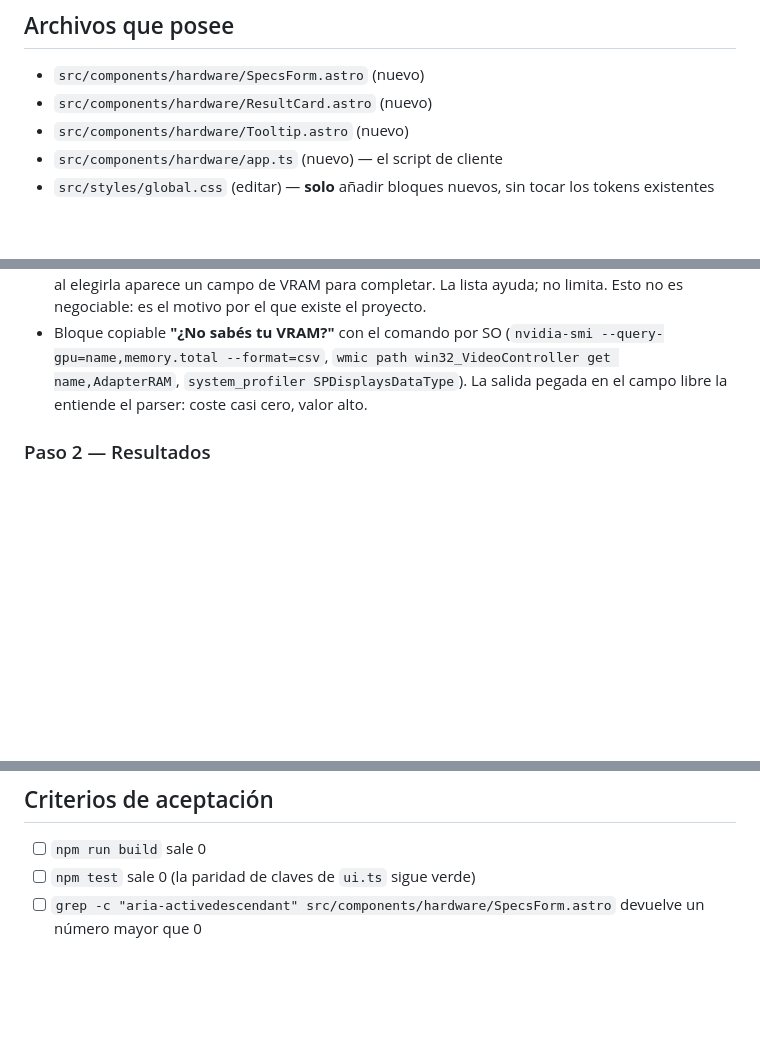
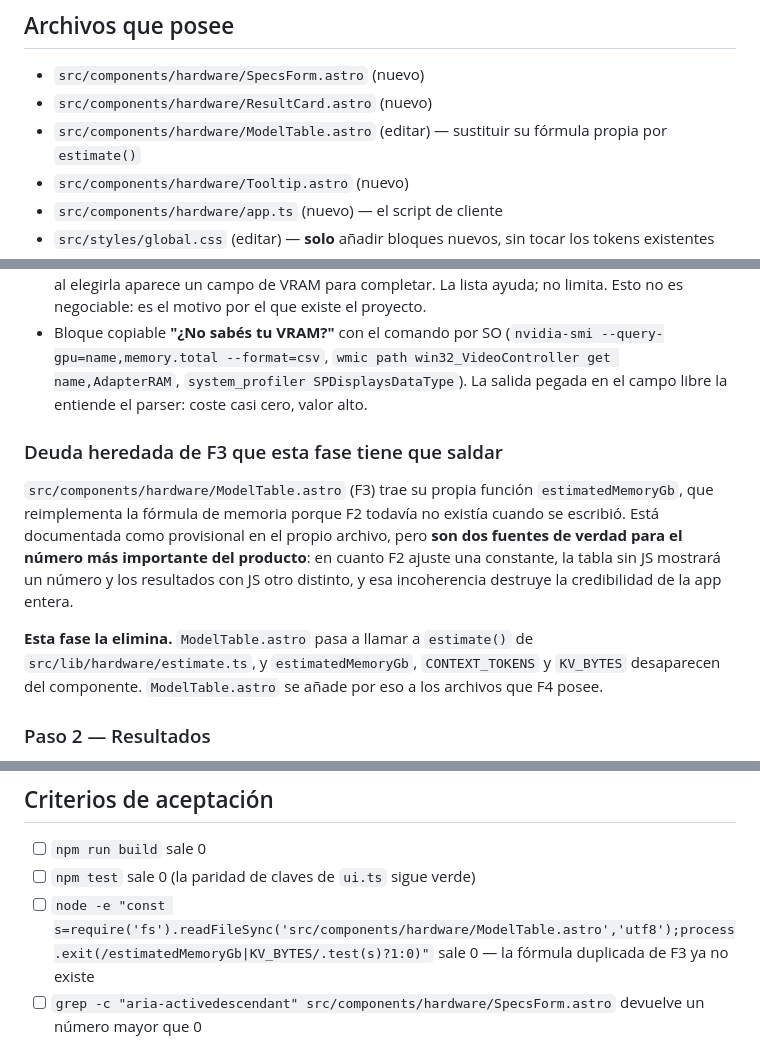
Before and after one commit to Gunz-cop/DescargasIA, a Markdown page: docs/fases/F4.md, 3 parts joined by grey strips. Rendered like a GitHub page; blank space fills up the shorter version.

```diff
--- a/docs/fases/F4.md
+++ b/docs/fases/F4.md
@@ -25,6 +25,7 @@ La experiencia. Móvil primero, elegante, con tooltips que enseñan. **El requis
 
 - `src/components/hardware/SpecsForm.astro` (nuevo)
 - `src/components/hardware/ResultCard.astro` (nuevo)
+- `src/components/hardware/ModelTable.astro` (editar) — sustituir su fórmula propia por `estimate()`
 - `src/components/hardware/Tooltip.astro` (nuevo)
 - `src/components/hardware/app.ts` (nuevo) — el script de cliente
 - `src/styles/global.css` (editar) — **solo** añadir bloques nuevos, sin tocar los tokens existentes
@@ -50,6 +51,12 @@ La experiencia. Móvil primero, elegante, con tooltips que enseñan. **El requis
 - **Combobox creatable** para la GPU, patrón ARIA 1.2: `role="combobox"` **sobre el `<input>`**, no sobre el contenedor; `aria-expanded`, `aria-controls`, `aria-haspopup="listbox"`, `aria-activedescendant`. El foco del DOM **nunca sale del input**: la opción activa se marca con `aria-activedescendant`. `↑↓` navegan, `Enter` confirma, `Esc` cierra.
   **Cualquier texto es un valor válido.** Si no hay coincidencia, la última opción de la lista es siempre *"Usar «lo que escribiste» →"*, y al elegirla aparece un campo de VRAM para completar. La lista ayuda; no limita. Esto no es negociable: es el motivo por el que existe el proyecto.
 - Bloque copiable **"¿No sabés tu VRAM?"** con el comando por SO (`nvidia-smi --query-gpu=name,memory.total --format=csv`, `wmic path win32_VideoController get name,AdapterRAM`, `system_profiler SPDisplaysDataType`). La salida pegada en el campo libre la entiende el parser: coste casi cero, valor alto.
+
+### Deuda heredada de F3 que esta fase tiene que saldar
+
+`src/components/hardware/ModelTable.astro` (F3) trae su propia función `estimatedMemoryGb`, que reimplementa la fórmula de memoria porque F2 todavía no existía cuando se escribió. Está documentada como provisional en el propio archivo, pero **son dos fuentes de verdad para el número más importante del producto**: en cuanto F2 ajuste una constante, la tabla sin JS mostrará un número y los resultados con JS otro distinto, y esa incoherencia destruye la credibilidad de la app entera.
+
+**Esta fase la elimina.** `ModelTable.astro` pasa a llamar a `estimate()` de `src/lib/hardware/estimate.ts`, y `estimatedMemoryGb`, `CONTEXT_TOKENS` y `KV_BYTES` desaparecen del componente. `ModelTable.astro` se añade por eso a los archivos que F4 posee.
 
 ### Paso 2 — Resultados
 
@@ -84,6 +91,7 @@ La integración de Cloudflare Workers publica en cada PR una **Branch Preview UR
 
 - [ ] `npm run build` sale 0
 - [ ] `npm test` sale 0 (la paridad de claves de `ui.ts` sigue verde)
+- [ ] `node -e "const s=require('fs').readFileSync('src/components/hardware/ModelTable.astro','utf8');process.exit(/estimatedMemoryGb|KV_BYTES/.test(s)?1:0)"` sale 0 — la fórmula duplicada de F3 ya no existe
 - [ ] `grep -c "aria-activedescendant" src/components/hardware/SpecsForm.astro` devuelve un número mayor que 0
 - [ ] `node -e "const s=require('fs').readFileSync('src/pages/[lang]/puedo-correr-ia.astro','utf8').replace(/<!--[\s\S]*?-->/g,'').replace(/\/\*[\s\S]*?\*\//g,'');process.exit(/client:(load|visible|idle|only)/.test(s)?1:0)"` sale 0 (sin islas de framework; comprueba sobre el código sin comentarios)
 - [ ] `[manual]` En 360 px de ancho, con una sola mano: escribir "laptop con RTX 4060 y 16gb" produce un veredicto sin abrir el modo detallado.
```
Also changed, not shown: docs/app-compatibilidad-ia.md (+1 -0 lines), docs/fases/F3.md (+6 -0 lines).
